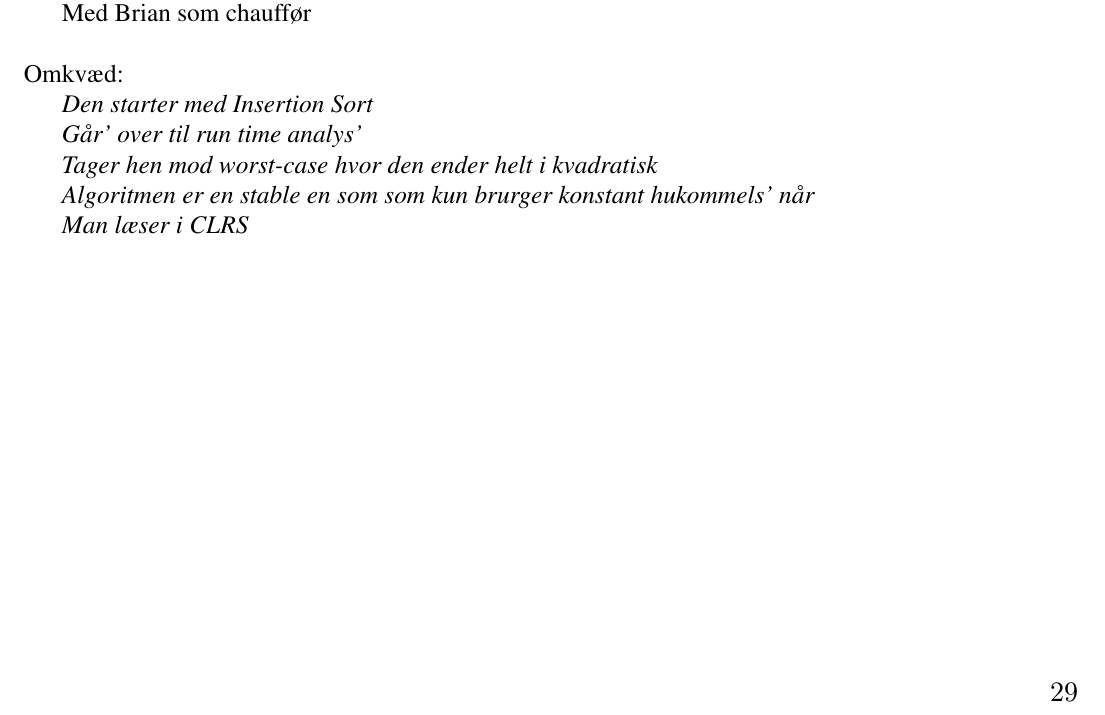
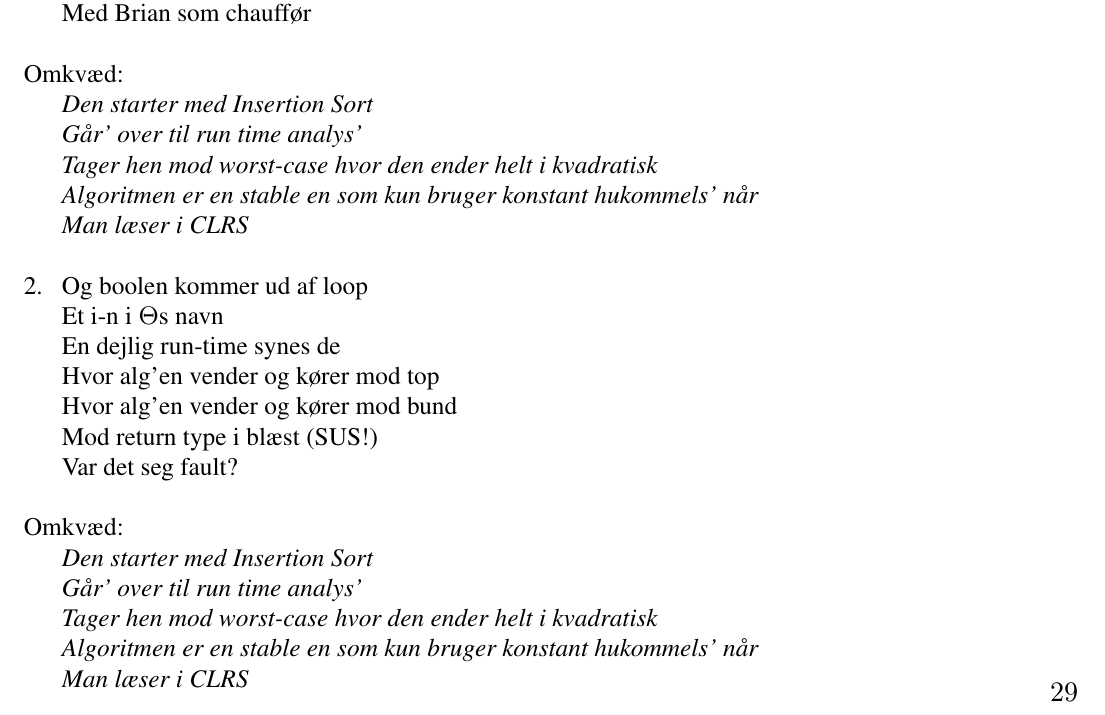
Before and after one commit to f-klubben/sangbog, a LaTeX document (main.tex, which reads sange/CLRS.tex): part of page 29 of 62, cut so that both start at the same text. Compiled offline with pdfLaTeX.

Commit message:
One of the commits of all time
Out of all the commits, this is one of them.

```diff
--- a/sange/CLRS.tex
+++ b/sange/CLRS.tex
@@ -34,0 +39,13 @@
+Hvor alg'en vender og kører mod top
+Hvor alg'en vender og kører mod bund
+Mod return type i blæst (SUS!)
+Var det seg fault?
+\end{vers}
+\begin{omkvaed}
+Den starter med Insertion Sort
+Går' over til run time analys'
+Tager hen mod worst-case hvor den ender helt i kvadratisk
+Algoritmen er en stable en som kun bruger konstant hukommels' når
+Man læser i CLRS
+\end{omkvaed}
+\end{sang}
```
Also changed, not shown: sange/CLRS.tex (6 more changed lines).
